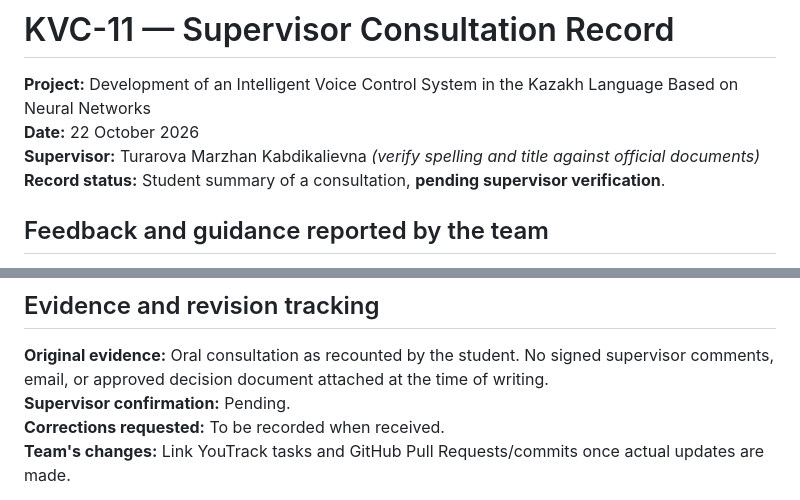
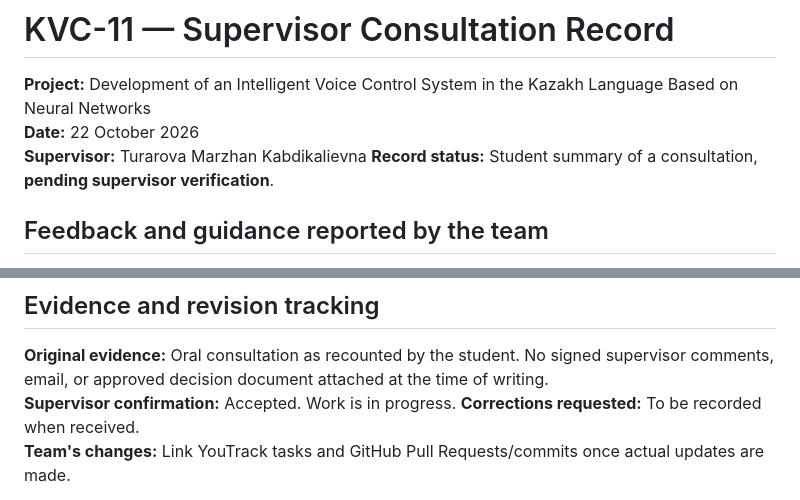
Before and after one commit to NurTem06/kazakh-voice-control-system, a Markdown page: docs/SUPERVISOR_CONSULTATION_2026-10-22.md, 2 parts joined by grey strips. Drawn GitHub-style.

```diff
--- a/docs/SUPERVISOR_CONSULTATION_2026-10-22.md
+++ b/docs/SUPERVISOR_CONSULTATION_2026-10-22.md
@@ -2,7 +2,7 @@
 
 **Project:** Development of an Intelligent Voice Control System in the Kazakh Language Based on Neural Networks
 **Date:** 22 October 2026
-**Supervisor:** Turarova Marzhan Kabdikalievna *(verify spelling and title against official documents)*
+**Supervisor:** Turarova Marzhan Kabdikalievna
 **Record status:** Student summary of a consultation, **pending supervisor verification**.
 
 ## Feedback and guidance reported by the team
@@ -35,7 +35,7 @@
 ## Evidence and revision tracking
 
 **Original evidence:** Oral consultation as recounted by the student. No signed supervisor comments, email, or approved decision document attached at the time of writing.
-**Supervisor confirmation:** Pending.
+**Supervisor confirmation:** Accepted. Work is in progress.
 **Corrections requested:** To be recorded when received.
 **Team's changes:** Link YouTrack tasks and GitHub Pull Requests/commits once actual updates are made.
 
```
